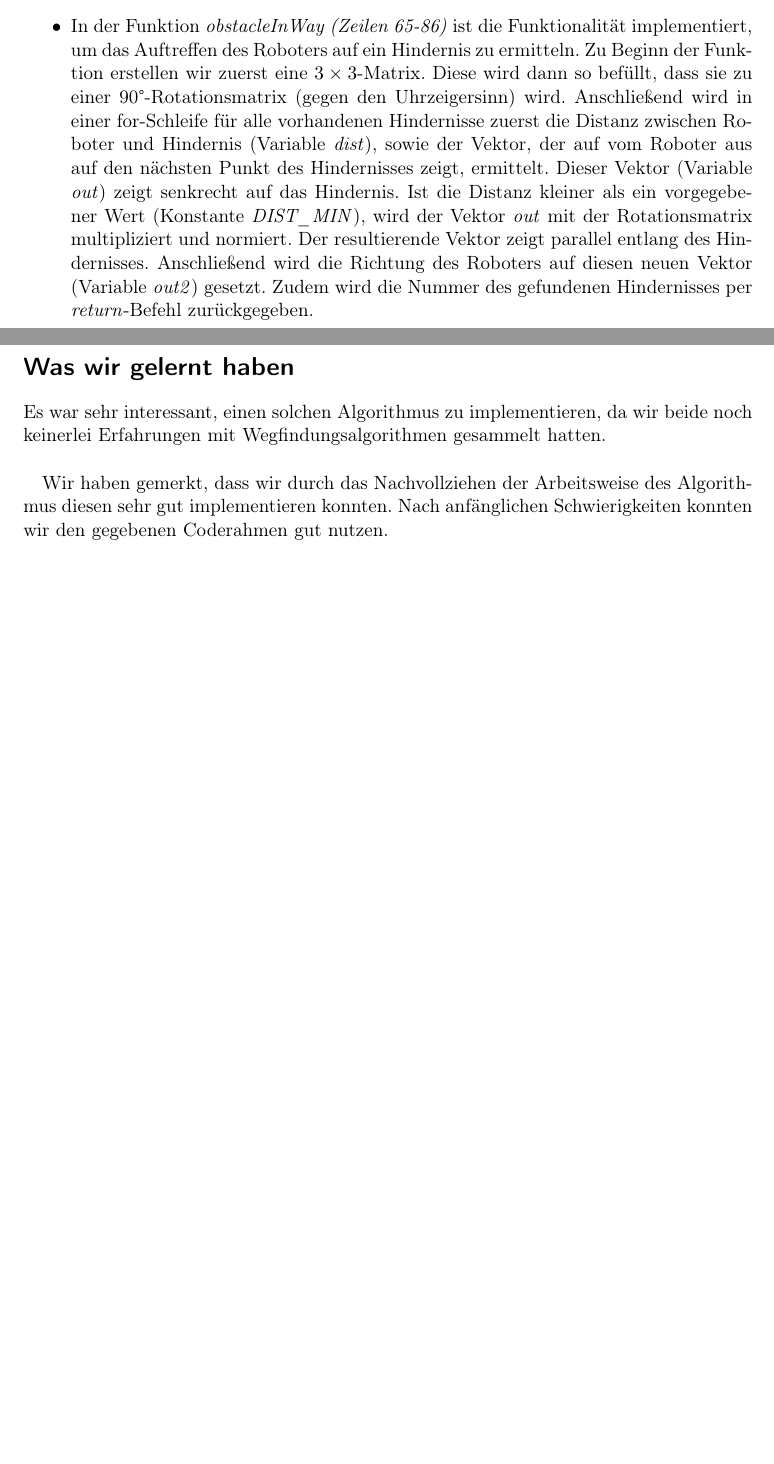
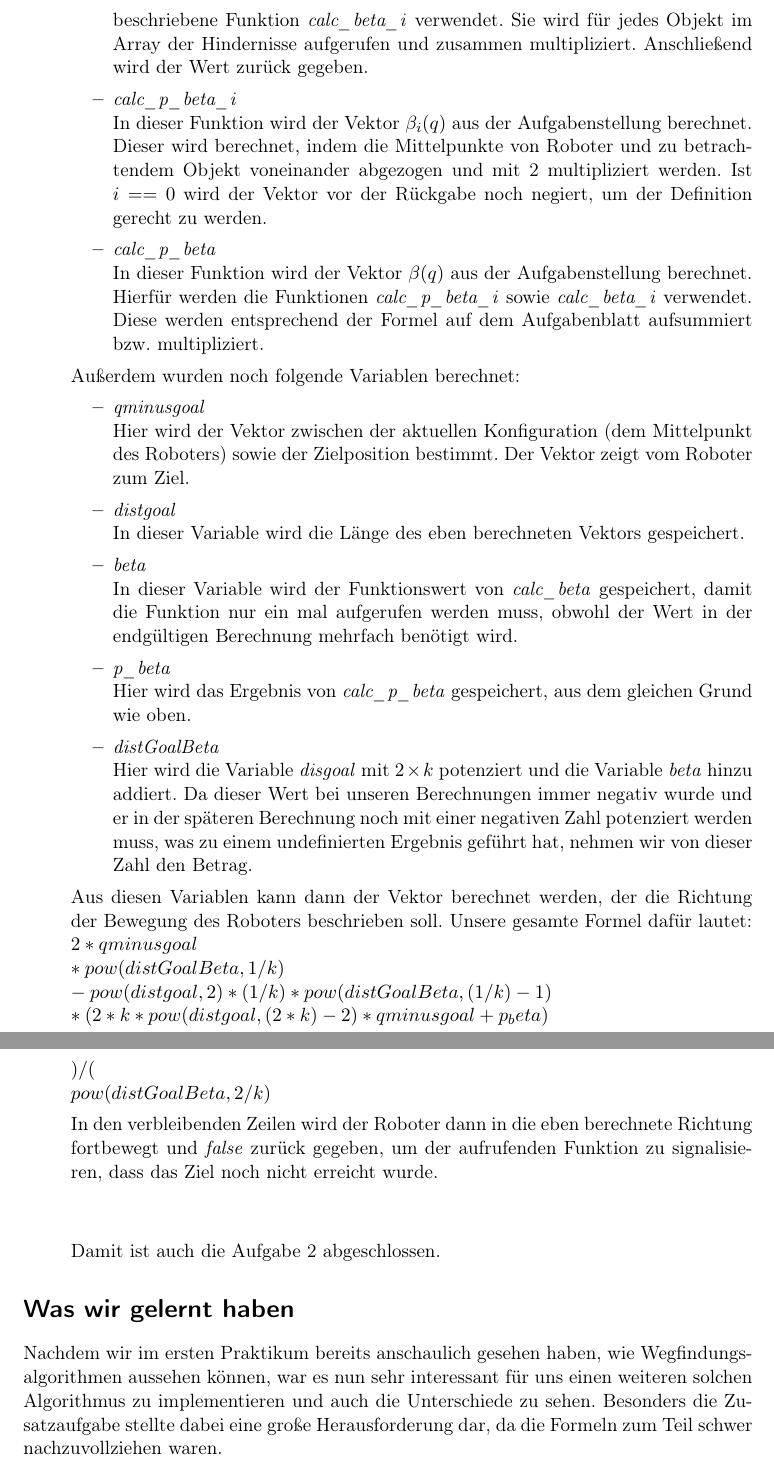
Before and after one commit to khase/MotionPlanning, a LaTeX document (PotentialFieldMethod/Ergebnisse/p2.tex): two parts of pages 2 and 3 of 3 before the commit and two parts of pages 4 and 5 of 5 after it, joined at a grey line, cut at the place of the change, the shorter picture padded with empty space. Compiled offline with pdfLaTeX; an older LaTeX class or package is replaced by its successor.

Commit message:
2. & 3. Praktikum

```diff
--- a/PotentialFieldMethod/Ergebnisse/p2.tex
+++ b/PotentialFieldMethod/Ergebnisse/p2.tex
@@ -48,2 +67 @@ In Zeile 60 findet dann die Bewegung des Roboters um einen Schritt statt, währe
 
-\item In der Funktion \textit{obstacleInWay (Zeilen 65-86)} ist die Funktionalität implementiert, um das Auftreffen des Roboters auf ein Hindernis zu ermitteln. Zu Beginn der Funktion erstellen wir zuerst eine $3\times3$-Matrix. Diese wird dann so befüllt, dass sie zu einer 90\textdegree -Rotationsmatrix (gegen den Uhrzeigersinn) wird. Anschließend wird in einer for-Schleife für alle vorhandenen Hindernisse zuerst die Distanz zwischen Roboter und Hindernis (Variable \textit{dist}), sowie der Vektor, der auf vom Roboter aus auf den nächsten Punkt des Hindernisses zeigt, ermittelt. Dieser Vektor (Variable \textit{out}) zeigt senkrecht auf das Hindernis. Ist die Distanz kleiner als ein vorgegebener Wert (Konstante \textit{DIST\_MIN}), wird der Vektor \textit{out} mit der Rotationsmatrix multipliziert und normiert. Der resultierende Vektor zeigt parallel entlang des Hindernisses. Anschließend wird die Richtung des Roboters auf diesen neuen Vektor (Variable \textit{out2}) gesetzt. Zudem wird die Nummer des gefundenen Hindernisses per \textit{return}-Befehl zurückgegeben.
@@ -50,9 +82,36 @@ In Zeile 60 findet dann die Bewegung des Roboters um einen Schritt statt, währe
+In dieser Funktion wird die Variable $\beta(q)$ berechnet. Hierfür wird die eben beschriebene Funktion \textit{calc\_beta\_i} verwendet. Sie wird für jedes Objekt im Array der Hindernisse aufgerufen und zusammen multipliziert. Anschließend wird der Wert zurück gegeben.
+\item \textit{calc\_p\_beta\_i}\\
+In dieser Funktion wird der Vektor $\beta_i(q)$ aus der Aufgabenstellung berechnet. Dieser wird berechnet, indem die Mittelpunkte von Roboter und zu betrachtendem Objekt voneinander abgezogen und mit 2 multipliziert werden. Ist $i == 0$ wird der Vektor vor der Rückgabe noch negiert, um der Definition gerecht zu werden.
+\item \textit{calc\_p\_beta}\\
+In dieser Funktion wird der Vektor $\beta(q)$ aus der Aufgabenstellung berechnet. Hierfür werden die Funktionen \textit{calc\_p\_beta\_i} sowie \textit{calc\_beta\_i} verwendet. Diese werden entsprechend der Formel auf dem Aufgabenblatt aufsummiert bzw. multipliziert.
+\end{itemize}
+Außerdem wurden noch folgende Variablen berechnet:
+\begin{itemize}
+\item \textit{qminusgoal}\\
+Hier wird der Vektor zwischen der aktuellen Konfiguration (dem Mittelpunkt des Roboters) sowie der Zielposition bestimmt. Der Vektor zeigt vom Roboter zum Ziel.
+\item \textit{distgoal}\\
+In dieser Variable wird die Länge des eben berechneten Vektors gespeichert.
+\item \textit{beta}\\
+In dieser Variable wird der Funktionswert von \textit{calc\_beta} gespeichert, damit die Funktion nur ein mal aufgerufen werden muss, obwohl der Wert in der endgültigen Berechnung mehrfach benötigt wird.
+\item \textit{p\_beta}\\
+Hier wird das Ergebnis von \textit{calc\_p\_beta} gespeichert, aus dem gleichen Grund wie oben.
+\item \textit{distGoalBeta}\\
+Hier wird die Variable \textit{disgoal} mit $2\times k$ potenziert und die Variable \textit{beta} hinzu addiert. Da dieser Wert bei unseren Berechnungen immer negativ wurde und er in der späteren Berechnung noch mit einer negativen Zahl potenziert werden muss, was zu einem undefinierten Ergebnis geführt hat, nehmen wir von dieser Zahl den Betrag.
+\end{itemize}
+Aus diesen Variablen kann dann der Vektor berechnet werden, der die Richtung der Bewegung des Roboters beschrieben soll. Unsere gesamte Formel dafür lautet:\\
+$2 * qminusgoal\\
+			* pow(distGoalBeta, 1 / k)\\
+			- pow(distgoal, 2)  * (1 / k) * pow(distGoalBeta, (1 / k) - 1)\\
+			* (2 * k * pow(distgoal, (2 * k) - 2) * qminusgoal + p_beta)\\
+		) / (\\
+			pow(distGoalBeta, 2 / k)$
+
+In den verbleibenden Zeilen wird der Roboter dann in die eben berechnete Richtung fortbewegt und \textit{false} zurück gegeben, um der aufrufenden Funktion zu signalisieren, dass das Ziel noch nicht erreicht wurde.\\\\
+
+Damit ist auch die Aufgabe 2 abgeschlossen.
 \end{itemize}
 
 \section*{Was wir gelernt haben}
 
-Es war sehr interessant, einen solchen Algorithmus zu implementieren, da wir beide noch keinerlei Erfahrungen mit Wegfindungsalgorithmen gesammelt hatten.\\
-
-Wir haben gemerkt, dass wir durch  das Nachvollziehen der Arbeitsweise des Algorithmus diesen sehr gut implementieren konnten. Nach anfänglichen Schwierigkeiten konnten wir den gegebenen Coderahmen gut nutzen.
-
+Nachdem wir im ersten Praktikum bereits anschaulich gesehen haben, wie Wegfindungsalgorithmen aussehen können, war es nun sehr interessant für uns einen weiteren solchen Algorithmus zu implementieren und auch die Unterschiede zu sehen. Besonders die Zusatzaufgabe stellte dabei eine große Herausforderung dar, da die Formeln zum Teil schwer nachzuvollziehen waren.
 \end{document}
```
Also changed, not shown: PotentialFieldMethod/Ergebnis.pdf (added), PotentialFieldMethod/Ergebnisse/10_navigation_function_illustration.png (added), PotentialFieldMethod/Ergebnisse/Ergebnis.pdf (added), PotentialFieldMethod/Ergebnisse/p2.pdf (deleted), PotentialFieldMethod/Ergebnisse/potential-field1_robot.jpg (added), Visibility Graph/Homework_MotionPlanning_VisibilityGraph.pdf (added), PotentialFieldMethod/Ergebnisse/p2.tex (63 more changed lines), 11 other files.
